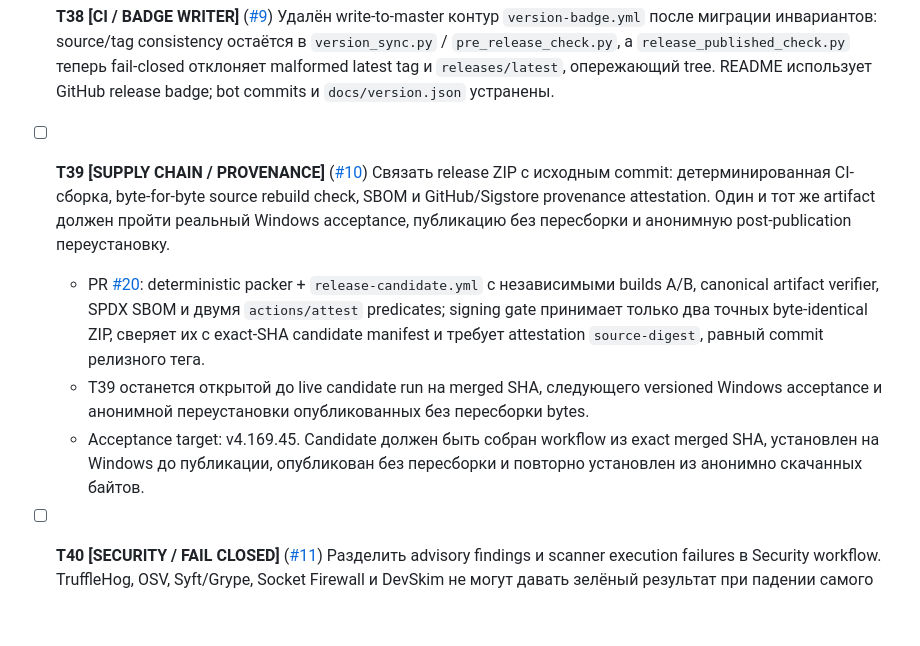
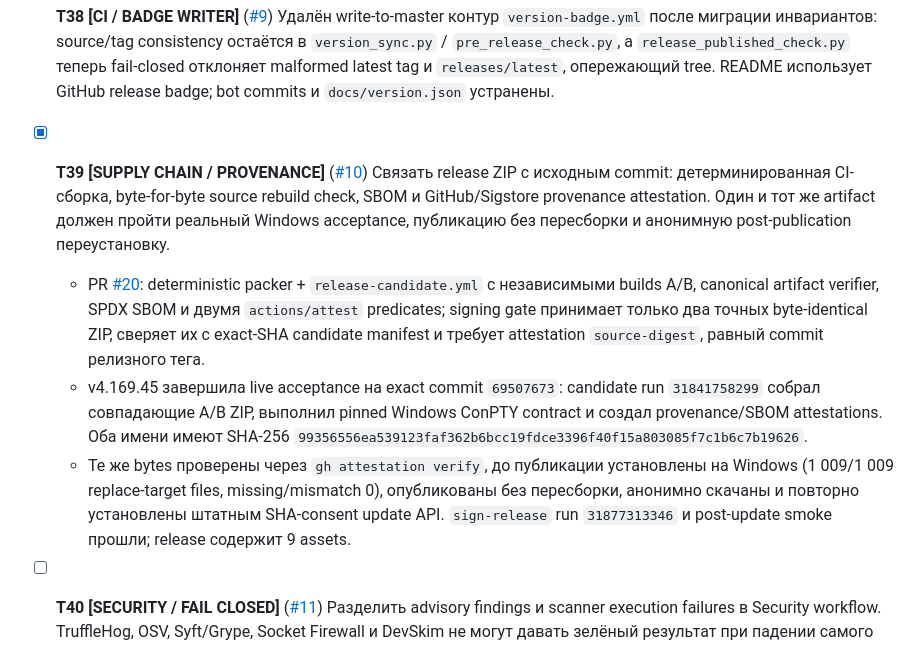
Before and after one commit to IvanSkainet/arena-agent, a Markdown page: docs/TASK_BOARD.md, the part around the change. Drawn GitHub-style; blank space fills up the shorter version.

Commit message:
docs: close source-bound release provenance task (#35)
Co-authored-by: Arena Agent <agent@arena.ai>

```diff
--- a/docs/TASK_BOARD.md
+++ b/docs/TASK_BOARD.md
@@ -65,10 +65,10 @@
   - Markdown-only PR [#19](https://github.com/IvanSkainet/arena-agent/pull/19), run `31730318333`: classifier `docs_only=true`, `run_expensive=false`; Python matrix, coverage diff, packaging E2E, dashboard browser E2E, installed-artifact E2E, JS lint, quality scan и Android skipped. Остальные CI/security jobs выполнены, `CI required` success.
   - GitHub-managed AI findings Preview отключён после run `31719744562`: preview сам выбрал недоступную internal-модель и упал с HTTP 400 до анализа diff. CodeQL Default Setup и Copilot Autofix оставлены включёнными.
 - [x] **T38 [CI / BADGE WRITER]** ([#9](https://github.com/IvanSkainet/arena-agent/issues/9)) Удалён write-to-master контур `version-badge.yml` после миграции инвариантов: source/tag consistency остаётся в `version_sync.py` / `pre_release_check.py`, а `release_published_check.py` теперь fail-closed отклоняет malformed latest tag и `releases/latest`, опережающий tree. README использует GitHub release badge; bot commits и `docs/version.json` устранены.
-- [ ] **T39 [SUPPLY CHAIN / PROVENANCE]** ([#10](https://github.com/IvanSkainet/arena-agent/issues/10)) Связать release ZIP с исходным commit: детерминированная CI-сборка, byte-for-byte source rebuild check, SBOM и GitHub/Sigstore provenance attestation. Один и тот же artifact должен пройти реальный Windows acceptance, публикацию без пересборки и анонимную post-publication переустановку.
+- [x] **T39 [SUPPLY CHAIN / PROVENANCE]** ([#10](https://github.com/IvanSkainet/arena-agent/issues/10)) Связать release ZIP с исходным commit: детерминированная CI-сборка, byte-for-byte source rebuild check, SBOM и GitHub/Sigstore provenance attestation. Один и тот же artifact должен пройти реальный Windows acceptance, публикацию без пересборки и анонимную post-publication переустановку.
   - PR [#20](https://github.com/IvanSkainet/arena-agent/pull/20): deterministic packer + `release-candidate.yml` с независимыми builds A/B, canonical artifact verifier, SPDX SBOM и двумя `actions/attest` predicates; signing gate принимает только два точных byte-identical ZIP, сверяет их с exact-SHA candidate manifest и требует attestation `source-digest`, равный commit релизного тега.
-  - T39 останется открытой до live candidate run на merged SHA, следующего versioned Windows acceptance и анонимной переустановки опубликованных без пересборки bytes.
-  - Acceptance target: v4.169.45. Candidate должен быть собран workflow из exact merged SHA, установлен на Windows до публикации, опубликован без пересборки и повторно установлен из анонимно скачанных байтов.
+  - v4.169.45 завершила live acceptance на exact commit `69507673`: candidate run `31841758299` собрал совпадающие A/B ZIP, выполнил pinned Windows ConPTY contract и создал provenance/SBOM attestations. Оба имени имеют SHA-256 `99356556ea539123faf362b6bcc19fdce3396f40f15a803085f7c1b6c7b19626`.
+  - Те же bytes проверены через `gh attestation verify`, до публикации установлены на Windows (1 009/1 009 replace-target files, missing/mismatch 0), опубликованы без пересборки, анонимно скачаны и повторно установлены штатным SHA-consent update API. `sign-release` run `31877313346` и post-update smoke прошли; release содержит 9 assets.
 - [ ] **T40 [SECURITY / FAIL CLOSED]** ([#11](https://github.com/IvanSkainet/arena-agent/issues/11)) Разделить advisory findings и scanner execution failures в Security workflow. TruffleHog, OSV, Syft/Grype, Socket Firewall и DevSkim не могут давать зелёный результат при падении самого сканера; пороги findings задаются явно и sabotage-проверяются.
 - [x] **T41 [CROSS-REPO / BOOK OF ETERNITY]** ([#12](https://github.com/IvanSkainet/arena-agent/issues/12)) Добавить pinned-commit compatibility manifest и Windows contract workflow для `StanislavSmetaninSSM/The-Book-of-Eternity-Reborn`: build `BookOfEternityGMBridge`, два последовательных multiline ConPTY dispatch, correlated replies и validation-repair cycle без переноса игровых правил в Bridge.
   - PR #27 и exact-head run `31786699211` доказали artifact-bound цепь на upstream `11ddf9f5`. Post-merge freshness gate `31788059685` fail-closed обнаружил новый upstream head `385979a0`; PR #28 обновил pin, а exact-head run `31788294209` повторно доказал все три dispatch, correlation, empty queues и process/temp cleanup. Находки записаны в `docs/audits/boe-contract-live-findings-12.md`; Issue закрывается после merge pin-refresh PR.
```
